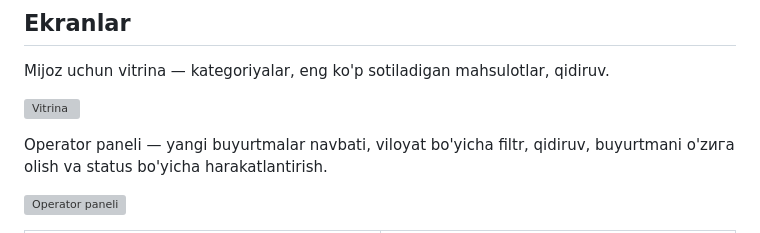
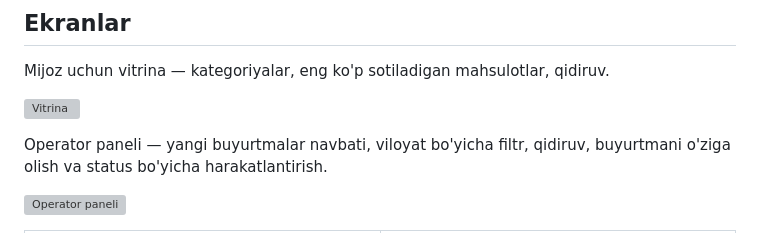
Before and after one commit to abuzafar-dev/Janona-Market, a Markdown page: README.md, the part around the change. GitHub-like rendering; grey boxes are pictures that could not be loaded.

Commit message:
docs: fix a stray Cyrillic character in the screenshots section
Co-Authored-By: Claude Opus 5 <noreply@anthropic.com>

```diff
--- a/README.md
+++ b/README.md
@@ -12,7 +12,7 @@ Mijoz uchun vitrina — kategoriyalar, eng ko'p sotiladigan mahsulotlar, qidiruv
 ![Vitrina](docs/screenshots/01-vitrina.png)
 
 Operator paneli — yangi buyurtmalar navbati, viloyat bo'yicha filtr, qidiruv,
-buyurtmani o'zига olish va status bo'yicha harakatlantirish.
+buyurtmani o'ziga olish va status bo'yicha harakatlantirish.
 
 ![Operator paneli](docs/screenshots/10-operator.png)
 
```
